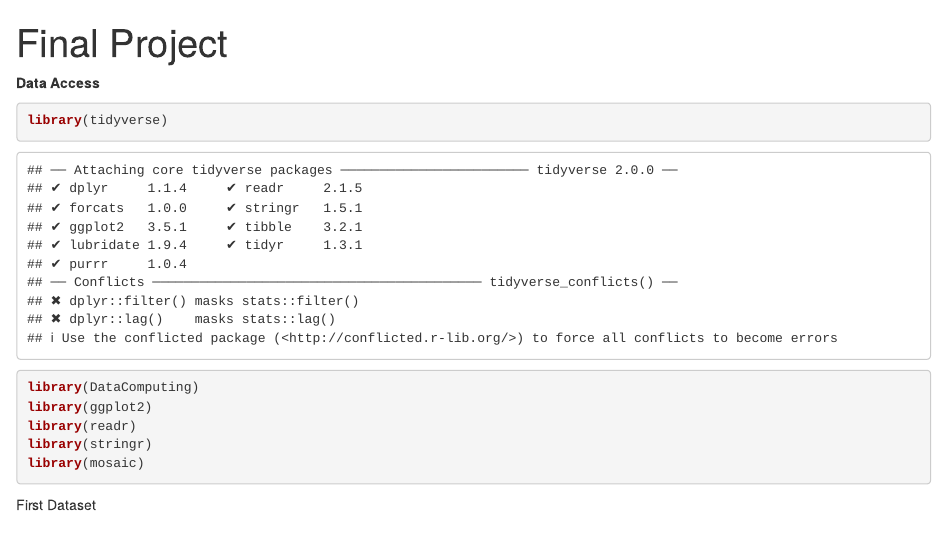
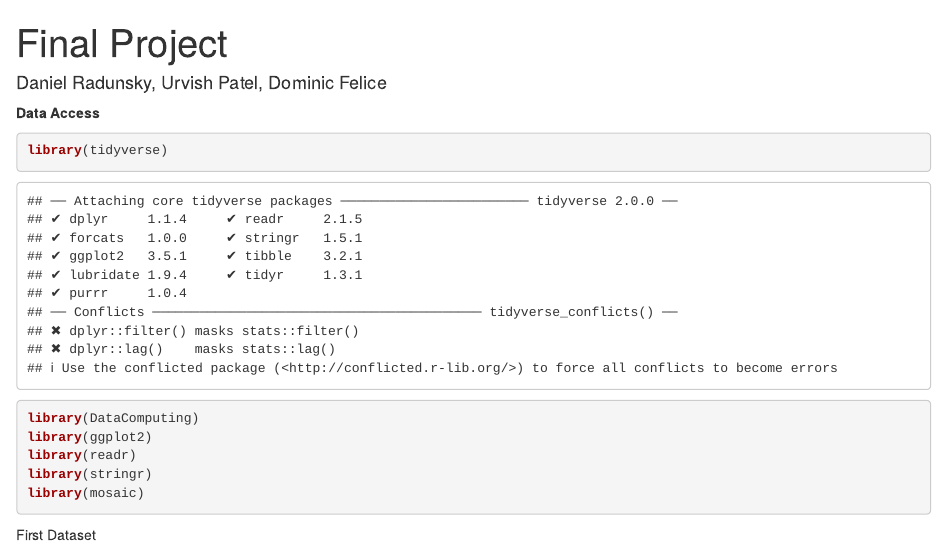
Before and after one commit to dfr5407/STAT184, an R Markdown document (FinalProject/files/STAT 184 Final Project.Rmd): the page in a window 1100 px wide, from its top. Rendered offline with R 4.5, knitr and Pandoc, with nearby package versions.

Commit message:
Add files via upload

```diff
--- a/FinalProject/files/STAT 184 Final Project.Rmd
+++ b/FinalProject/files/STAT 184 Final Project.Rmd
@@ -1,6 +1,7 @@
 ---
 title: "Final Project"
 output: html_notebook
+author: 'Daniel Radunsky, Urvish Patel, Dominic Felice'
 ---
 
 **Data Access**
```
